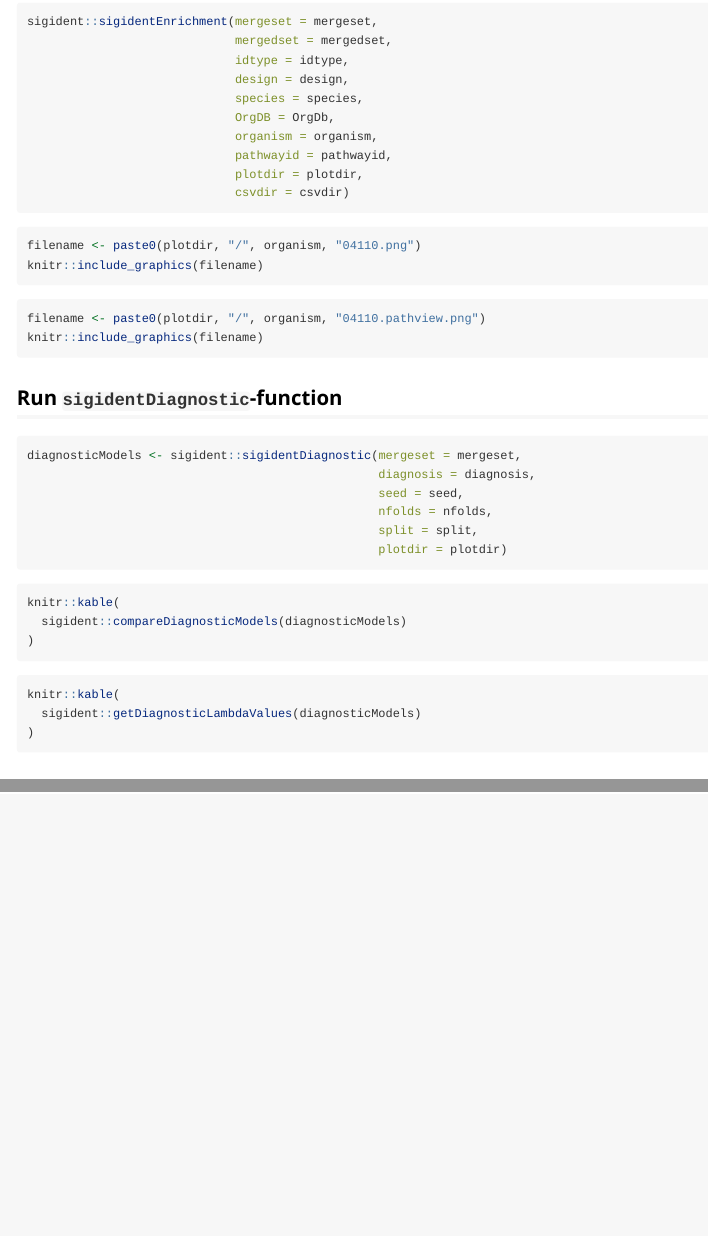
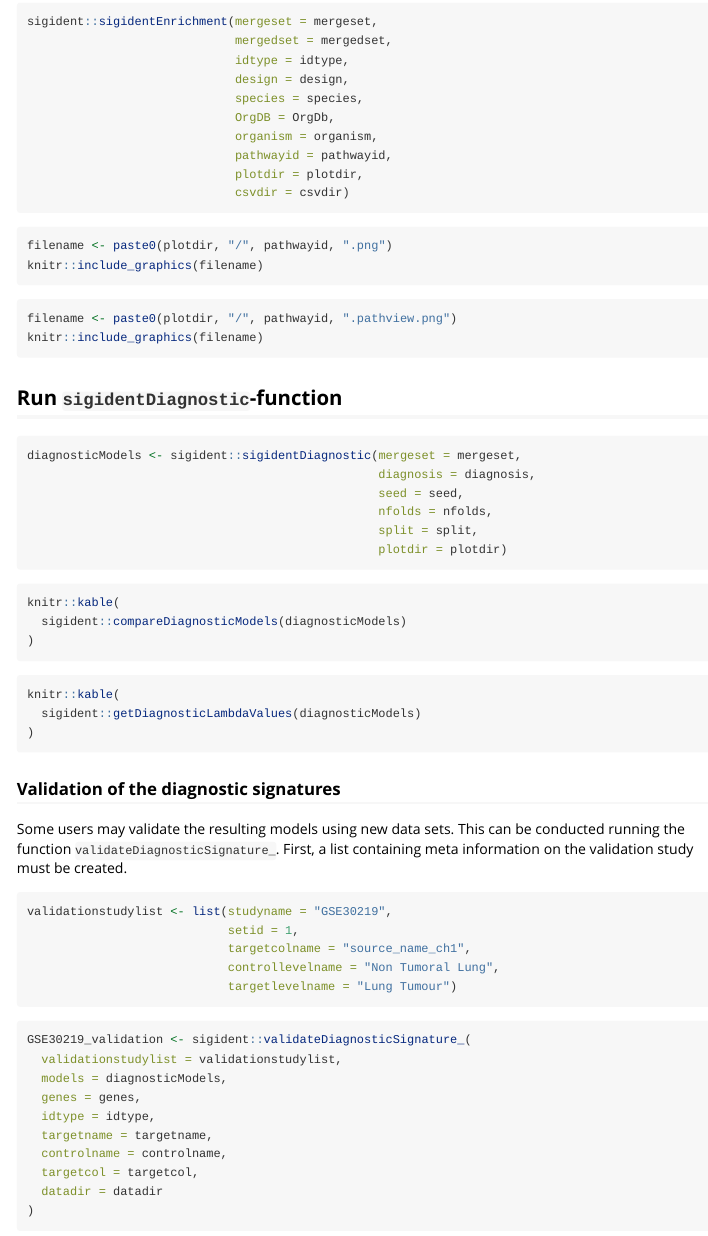
Before and after one commit to miracum/clearly-sigident, an R Markdown document (vignettes/sigident-Howto_Microarray.Rmd): the page in a window 1100 px wide, from 11550 px down, and a second part further down, joined at a grey line. Rendered offline with R 4.5, knitr and Pandoc, with nearby package versions; some code elsewhere in the file could not run offline; long lines of code are wrapped.

Commit message:
updated vignette and used custom glmpredict function for prediction of diagnostic signatures in validation data

````diff
--- a/vignettes/sigident-Howto_Microarray.Rmd
+++ b/vignettes/sigident-Howto_Microarray.Rmd
@@ -1435,11 +1435,11 @@ sigident::sigidentEnrichment(mergeset = mergeset,
                              csvdir = csvdir)
 ```
 ```{r eval = FALSE}
-filename <- paste0(plotdir, "/", organism, "04110.png")
-knitr::include_graphics(filename)
-```
-```{r eval = FALSE}
-filename <- paste0(plotdir, "/", organism, "04110.pathview.png")
+filename <- paste0(plotdir, "/", pathwayid, ".png")
+knitr::include_graphics(filename)
+```
+```{r eval = FALSE}
+filename <- paste0(plotdir, "/", pathwayid, ".pathview.png")
 knitr::include_graphics(filename)
 ```
 
@@ -1463,6 +1463,31 @@ knitr::kable(
 ```{r eval = FALSE}
 knitr::kable(
   sigident::getDiagnosticLambdaValues(diagnosticModels)
+)
+```
+
+### Validation of the diagnostic signatures
+
+Some users may validate the resulting models using new data sets. This can be conducted running the function `validateDiagnosticSignature_`. First, a list containing meta information on the validation study must be created.
+
+```{r eval = FALSE}
+validationstudylist <- list(studyname = "GSE30219",
+                            setid = 1,
+                            targetcolname = "source_name_ch1",
+                            controllevelname = "Non Tumoral Lung",
+                            targetlevelname = "Lung Tumour")
+```
+
+```{r eval = FALSE}
+GSE30219_validation <- sigident::validateDiagnosticSignature_(
+  validationstudylist = validationstudylist,
+  models = diagnosticModels,
+  genes = genes,
+  idtype = idtype,
+  targetname = targetname,
+  controlname = controlname,
+  targetcol = targetcol,
+  datadir = datadir
 )
 ```
 
````
Also changed, not shown: R/diagnostic_sig.R (+3 -1 lines), vignettes/sigident-Howto_Microarray.Rmd (2 more changed lines).
